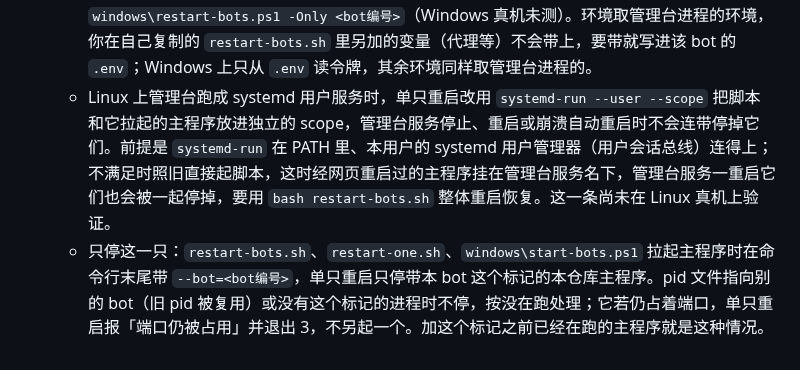
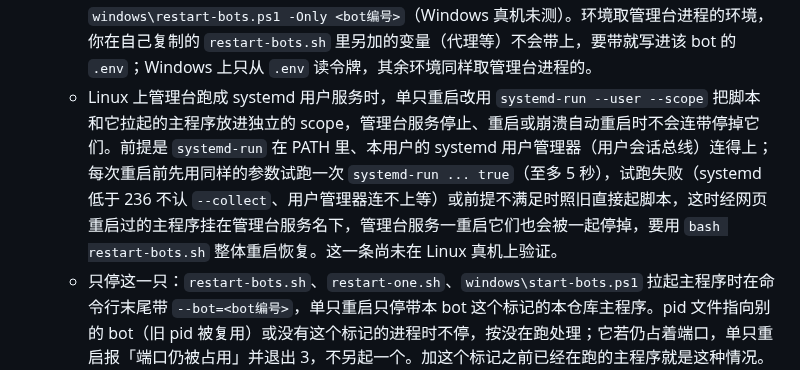
Before and after one commit to euphoriaaaaaa1/claude-tgbot, a Markdown page: README.md, the part around the change. Drawn GitHub-style.

Commit message:
docs(README): 单只重启说明补 systemd-run 试跑与失败退回
Co-Authored-By: Claude Opus 5.5 <noreply@anthropic.com>

```diff
--- a/README.md
+++ b/README.md
@@ -217,7 +217,7 @@ python3 platform_services.py start provider-web --repo "$PWD"
 - 重启：卡片上的「重启」。主程序正常时只重启 worker；主程序没响应时（卡片显示红色的「主程序没响应」）只把这一只 bot 的主程序连 worker 一起重启，通常十几秒，别的 bot 不受影响。
   - 「主程序没响应」的判法：主程序的本机接口两次都没答上，或主程序在、但超过 300 秒没从 Telegram 成功拉到更新且线路判断没报断线。主程序刚启动或电脑刚唤醒的几秒里可能短暂出现，属正常。
   - 单只重启在 macOS/Linux 上跑 `dispatcher/restart-one.sh <bot编号>`，Windows 上跑 `windows\restart-bots.ps1 -Only <bot编号>`（Windows 真机未测）。环境取管理台进程的环境，你在自己复制的 `restart-bots.sh` 里另加的变量（代理等）不会带上，要带就写进该 bot 的 `.env`；Windows 上只从 `.env` 读令牌，其余环境同样取管理台进程的。
-  - Linux 上管理台跑成 systemd 用户服务时，单只重启改用 `systemd-run --user --scope` 把脚本和它拉起的主程序放进独立的 scope，管理台服务停止、重启或崩溃自动重启时不会连带停掉它们。前提是 `systemd-run` 在 PATH 里、本用户的 systemd 用户管理器（用户会话总线）连得上；不满足时照旧直接起脚本，这时经网页重启过的主程序挂在管理台服务名下，管理台服务一重启它们也会被一起停掉，要用 `bash restart-bots.sh` 整体重启恢复。这一条尚未在 Linux 真机上验证。
+  - Linux 上管理台跑成 systemd 用户服务时，单只重启改用 `systemd-run --user --scope` 把脚本和它拉起的主程序放进独立的 scope，管理台服务停止、重启或崩溃自动重启时不会连带停掉它们。前提是 `systemd-run` 在 PATH 里、本用户的 systemd 用户管理器（用户会话总线）连得上；每次重启前先用同样的参数试跑一次 `systemd-run ... true`（至多 5 秒），试跑失败（systemd 低于 236 不认 `--collect`、用户管理器连不上等）或前提不满足时照旧直接起脚本，这时经网页重启过的主程序挂在管理台服务名下，管理台服务一重启它们也会被一起停掉，要用 `bash restart-bots.sh` 整体重启恢复。这一条尚未在 Linux 真机上验证。
   - 只停这一只：`restart-bots.sh`、`restart-one.sh`、`windows\start-bots.ps1` 拉起主程序时在命令行末尾带 `--bot=<bot编号>`，单只重启只停带本 bot 这个标记的本仓库主程序。pid 文件指向别的 bot（旧 pid 被复用）或没有这个标记的进程时不停，按没在跑处理；它若仍占着端口，单只重启报「端口仍被占用」并退出 3，不另起一个。加这个标记之前已经在跑的主程序就是这种情况。macOS/Linux 老用户的 `restart-bots.sh` 是早先从示例复制的，不带这个标记（`install.sh` 不会覆盖它，只会提示），要先 `cp restart-bots.example.sh restart-bots.sh` 重新复制（或在自己那份拉起主程序那行末尾加上 `"--bot=$bot"`），再跑一次 `bash restart-bots.sh` 整体重启；Windows 的脚本随仓库更新，跑一次 `windows\restart-bots.ps1` 整体重启即可。
   - 关掉判活与整只重启：建空文件 `~/.claude-tgbot/dispatcher-check.off`（Windows 为 `%USERPROFILE%\.claude-tgbot\dispatcher-check.off`），立即生效，概览与重启回到只看 worker 的旧行为。关掉线路判断（`linkGateEnabled: false`）后断网也会显示「主程序没响应」，这时可以用它关掉。
 
```
